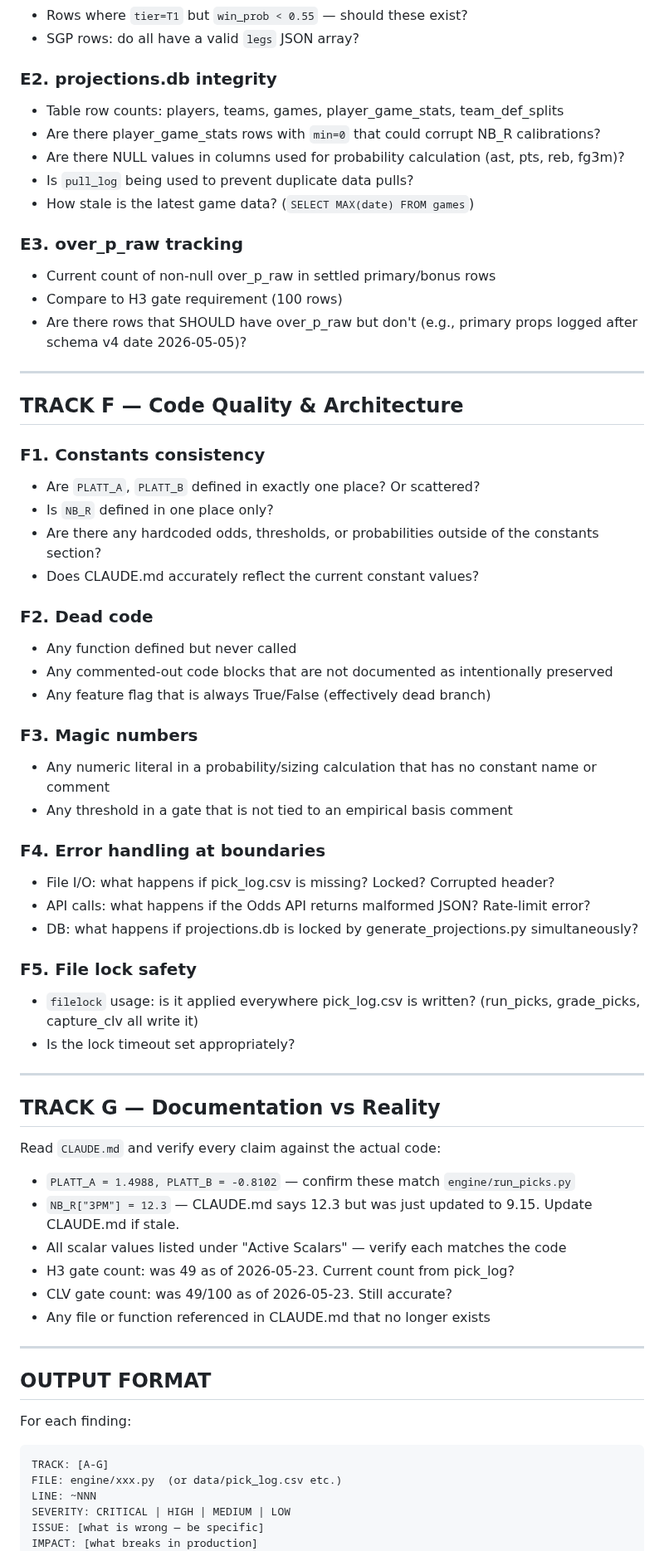
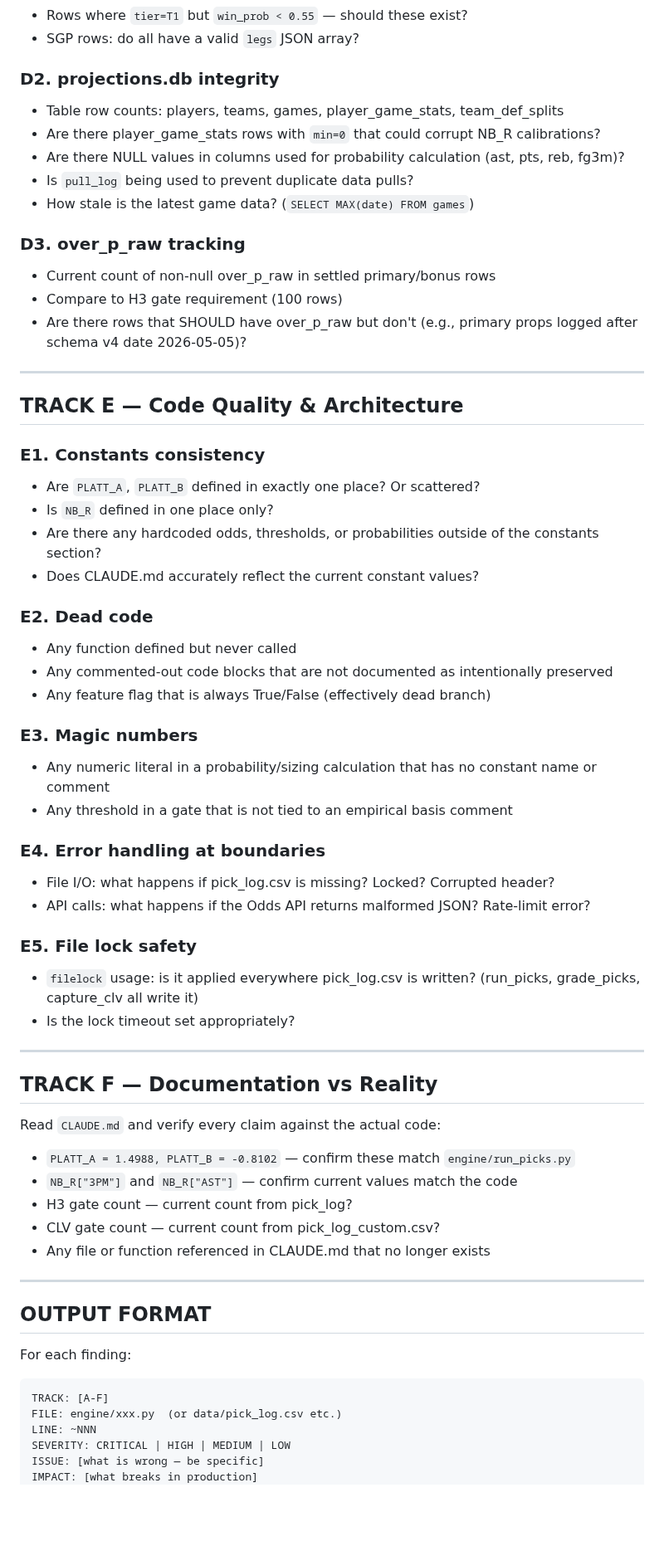
Before and after one commit to jonopeshut-hueonnyparlay/JonnyParlay, a Markdown page: docs/AUDIT_PROMPT.md, the part around one of its changes. Shown at 83% size. Rendered like a GitHub page; blank space fills up the shorter version.

````diff
--- a/docs/AUDIT_PROMPT.md
+++ b/docs/AUDIT_PROMPT.md
@@ -167,56 +142,54 @@ Run these checks on `data/pick_log.csv`:
 - Rows where `tier=T1` but `win_prob < 0.55` — should these exist?
 - SGP rows: do all have a valid `legs` JSON array?
 
-### E2. projections.db integrity
+### D2. projections.db integrity
 - Table row counts: players, teams, games, player_game_stats, team_def_splits
 - Are there player_game_stats rows with `min=0` that could corrupt NB_R calibrations?
 - Are there NULL values in columns used for probability calculation (ast, pts, reb, fg3m)?
 - Is `pull_log` being used to prevent duplicate data pulls?
 - How stale is the latest game data? (`SELECT MAX(date) FROM games`)
 
-### E3. over_p_raw tracking
+### D3. over_p_raw tracking
 - Current count of non-null over_p_raw in settled primary/bonus rows
 - Compare to H3 gate requirement (100 rows)
 - Are there rows that SHOULD have over_p_raw but don't (e.g., primary props logged after schema v4 date 2026-05-05)?
 
 ---
 
-## TRACK F — Code Quality & Architecture
+## TRACK E — Code Quality & Architecture
 
-### F1. Constants consistency
+### E1. Constants consistency
 - Are `PLATT_A`, `PLATT_B` defined in exactly one place? Or scattered?
 - Is `NB_R` defined in one place only?
 - Are there any hardcoded odds, thresholds, or probabilities outside of the constants section?
 - Does CLAUDE.md accurately reflect the current constant values?
 
-### F2. Dead code
+### E2. Dead code
 - Any function defined but never called
 - Any commented-out code blocks that are not documented as intentionally preserved
 - Any feature flag that is always True/False (effectively dead branch)
 
-### F3. Magic numbers
+### E3. Magic numbers
 - Any numeric literal in a probability/sizing calculation that has no constant name or comment
 - Any threshold in a gate that is not tied to an empirical basis comment
 
-### F4. Error handling at boundaries
+### E4. Error handling at boundaries
 - File I/O: what happens if pick_log.csv is missing? Locked? Corrupted header?
 - API calls: what happens if the Odds API returns malformed JSON? Rate-limit error?
-- DB: what happens if projections.db is locked by generate_projections.py simultaneously?
 
-### F5. File lock safety
+### E5. File lock safety
 - `filelock` usage: is it applied everywhere pick_log.csv is written? (run_picks, grade_picks, capture_clv all write it)
 - Is the lock timeout set appropriately?
 
 ---
 
-## TRACK G — Documentation vs Reality
+## TRACK F — Documentation vs Reality
 
 Read `CLAUDE.md` and verify every claim against the actual code:
 - `PLATT_A = 1.4988, PLATT_B = -0.8102` — confirm these match `engine/run_picks.py`
-- `NB_R["3PM"] = 12.3` — CLAUDE.md says 12.3 but was just updated to 9.15. Update CLAUDE.md if stale.
-- All scalar values listed under "Active Scalars" — verify each matches the code
-- H3 gate count: was 49 as of 2026-05-23. Current count from pick_log?
-- CLV gate count: was 49/100 as of 2026-05-23. Still accurate?
+- `NB_R["3PM"]` and `NB_R["AST"]` — confirm current values match the code
+- H3 gate count — current count from pick_log?
+- CLV gate count — current count from pick_log_custom.csv?
 - Any file or function referenced in CLAUDE.md that no longer exists
 
 ---
@@ -225,7 +198,7 @@ Read `CLAUDE.md` and verify every claim against the actual code:
 
 For each finding:
 ```
-TRACK: [A-G]
+TRACK: [A-F]
 FILE: engine/xxx.py  (or data/pick_log.csv etc.)
 LINE: ~NNN
 SEVERITY: CRITICAL | HIGH | MEDIUM | LOW
````
Also changed, not shown: other parts of docs/AUDIT_PROMPT.md (+6 -31 lines).
